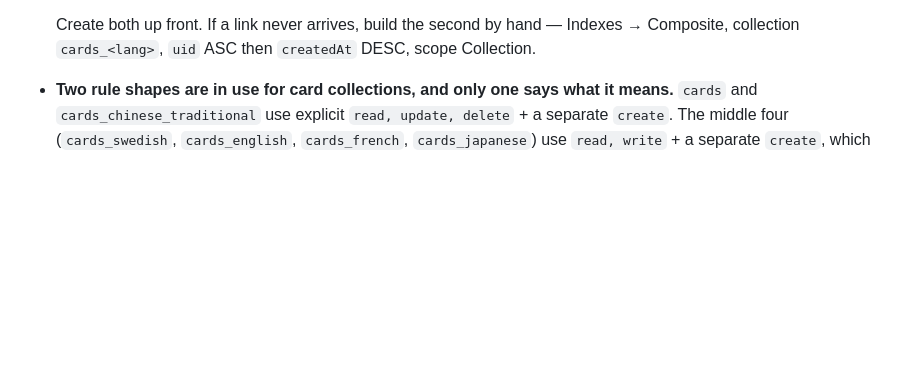
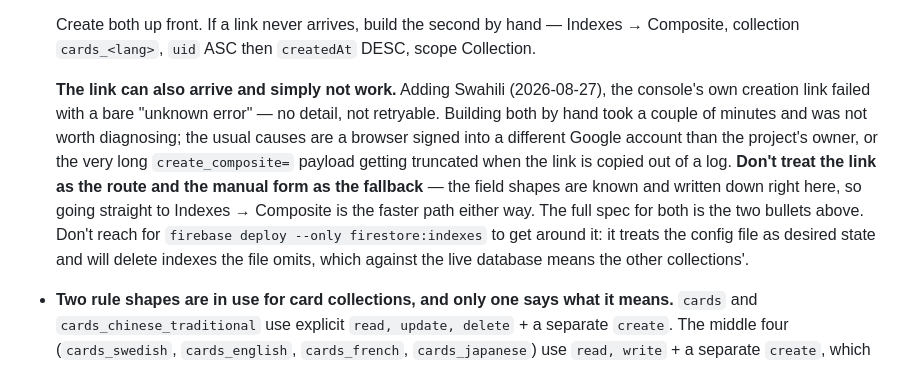
Before and after one commit to miinjaekim/amgi, a Markdown page: .scratchpad/lessons.md, the part around the change. Rendered like a GitHub page; blank space fills up the shorter version.

```diff
--- a/.scratchpad/lessons.md
+++ b/.scratchpad/lessons.md
@@ -265,6 +265,19 @@ Three things worth keeping:
   Create both up front. If a link never arrives, build the second by hand —
   Indexes → Composite, collection `cards_<lang>`, `uid` ASC then `createdAt`
   DESC, scope Collection.
+
+  **The link can also arrive and simply not work.** Adding Swahili (2026-08-27),
+  the console's own creation link failed with a bare "unknown error" — no detail,
+  not retryable. Building both by hand took a couple of minutes and was not worth
+  diagnosing; the usual causes are a browser signed into a different Google
+  account than the project's owner, or the very long `create_composite=` payload
+  getting truncated when the link is copied out of a log. **Don't treat the link
+  as the route and the manual form as the fallback** — the field shapes are
+  known and written down right here, so going straight to Indexes → Composite is
+  the faster path either way. The full spec for both is the two bullets above.
+  Don't reach for `firebase deploy --only firestore:indexes` to get around it:
+  it treats the config file as desired state and will delete indexes the file
+  omits, which against the live database means the other collections'.
 - **Two rule shapes are in use for card collections, and only one says what it
   means.** `cards` and `cards_chinese_traditional` use explicit
   `read, update, delete` + a separate `create`. The middle four (`cards_swedish`,
```
Also changed, not shown: .scratchpad/status.md (+14 -10 lines).
